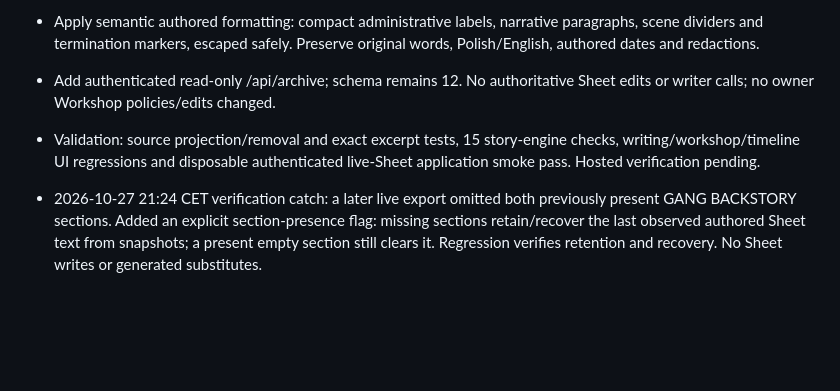
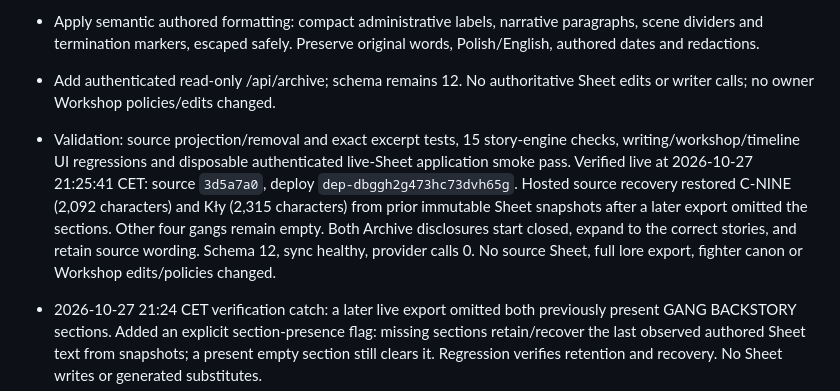
Before and after one commit to fryndlz/NCCE, a Markdown page: CHANGELOG.md, the part around the change. GitHub-like rendering; blank space fills up the shorter version.

Commit message:
Record verified authored gang and archive release [skip render]

```diff
--- a/CHANGELOG.md
+++ b/CHANGELOG.md
@@ -359,6 +359,6 @@ Source completed: 2026-10-27 21:17 CET (Europe/Warsaw).
 - Archive displays The Prospect and The Deep Answers as separate, initially collapsed stories; exact heading boundaries exclude campaign incident reports and personnel files. Original combined source remains intact.
 - Apply semantic authored formatting: compact administrative labels, narrative paragraphs, scene dividers and termination markers, escaped safely. Preserve original words, Polish/English, authored dates and redactions.
 - Add authenticated read-only /api/archive; schema remains 12. No authoritative Sheet edits or writer calls; no owner Workshop policies/edits changed.
-- Validation: source projection/removal and exact excerpt tests, 15 story-engine checks, writing/workshop/timeline UI regressions and disposable authenticated live-Sheet application smoke pass. Hosted verification pending.
+- Validation: source projection/removal and exact excerpt tests, 15 story-engine checks, writing/workshop/timeline UI regressions and disposable authenticated live-Sheet application smoke pass. Verified live at 2026-10-27 21:25:41 CET: source `3d5a7a0`, deploy `dep-dbggh2g473hc73dvh65g`. Hosted source recovery restored C-NINE (2,092 characters) and Kły (2,315 characters) from prior immutable Sheet snapshots after a later export omitted the sections. Other four gangs remain empty. Both Archive disclosures start closed, expand to the correct stories, and retain source wording. Schema 12, sync healthy, provider calls 0. No source Sheet, full lore export, fighter canon or Workshop edits/policies changed.
 
 - 2026-10-27 21:24 CET verification catch: a later live export omitted both previously present GANG BACKSTORY sections. Added an explicit section-presence flag: missing sections retain/recover the last observed authored Sheet text from snapshots; a present empty section still clears it. Regression verifies retention and recovery. No Sheet writes or generated substitutes.
```
Also changed, not shown: docs/CURRENT_DESIGN.md (+1 -1 lines), docs/HANDOFF_STATUS.md (+2 -2 lines).
